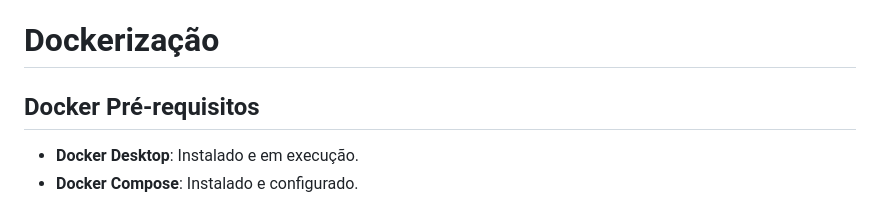
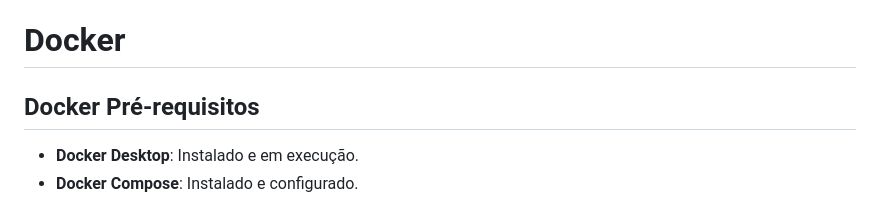
Before and after one commit to sergioctf/projeto_cloud, a Markdown page: README.md, the part around the change. Rendered like a GitHub page.

```diff
--- a/README.md
+++ b/README.md
@@ -146,7 +146,7 @@ projeto_cloud/
 - **Requests**: Requisições HTTP.
 - **Docker**: Containerização da aplicação.
 
-# Dockerização
+# Docker
 
 ## Docker Pré-requisitos
 - **Docker Desktop**: Instalado e em execução.
```
